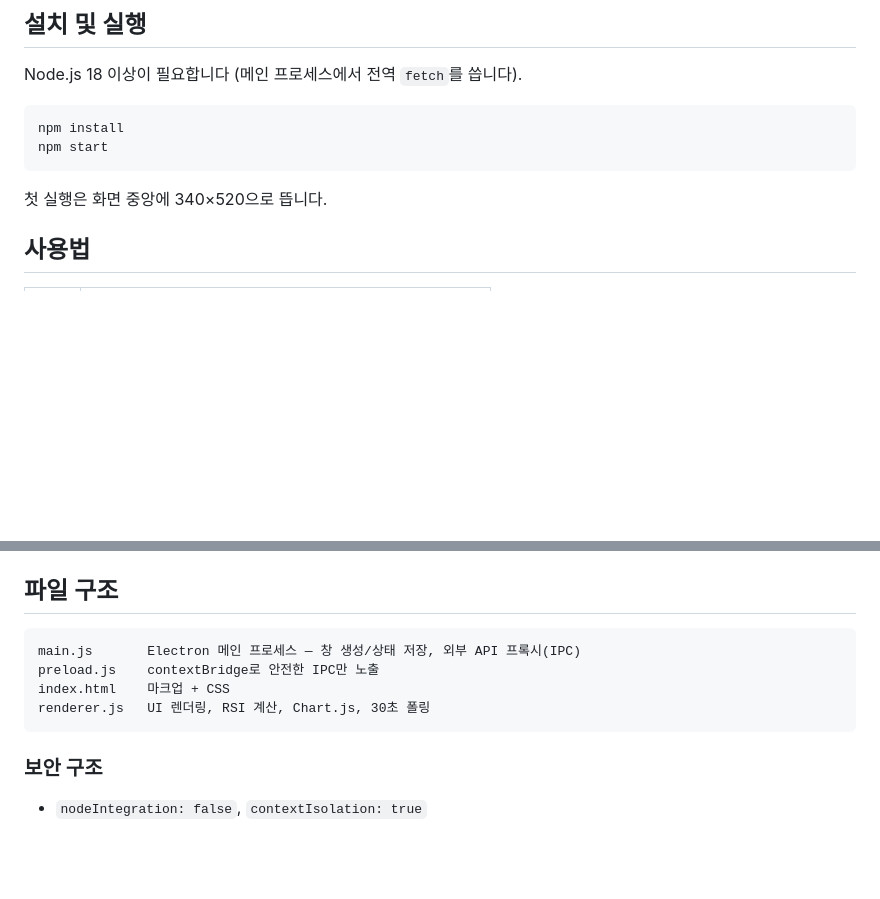
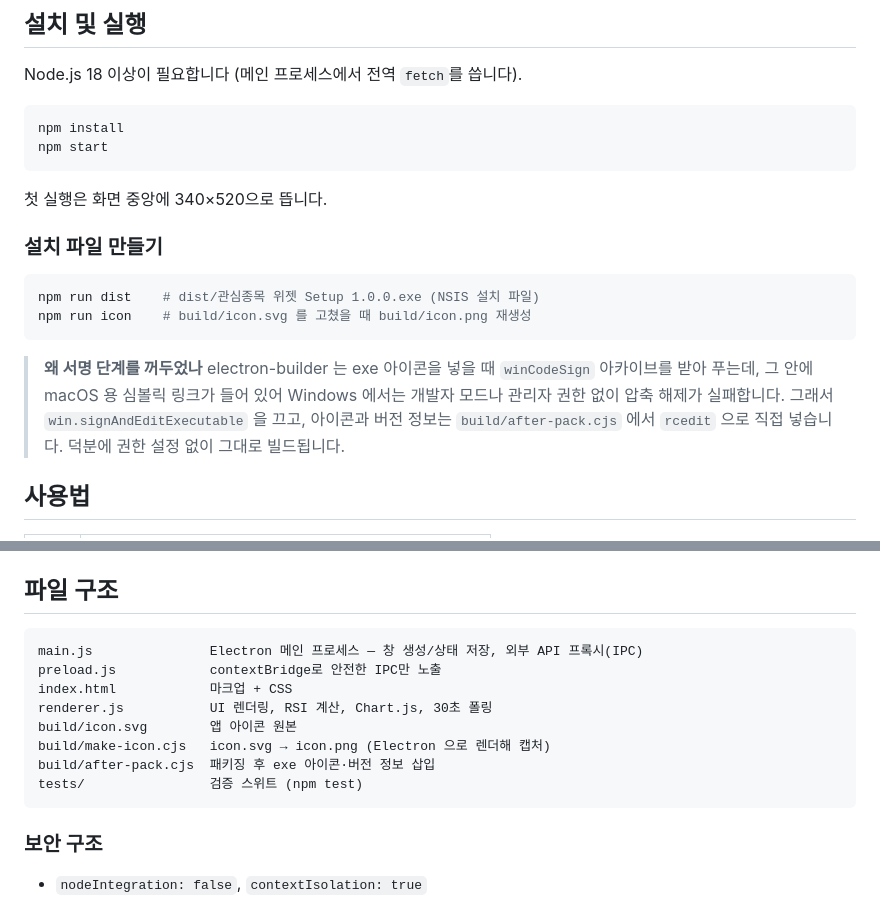
Before and after one commit to Wuid0801/stock-widget-v1, a Markdown page: README.md, 2 parts joined by grey strips. Drawn GitHub-style; blank space fills up the shorter version.

````diff
--- a/README.md
+++ b/README.md
@@ -33,6 +33,20 @@ npm start
 ```
 
 첫 실행은 화면 중앙에 340×520으로 뜹니다.
+
+### 설치 파일 만들기
+
+```bash
+npm run dist    # dist/관심종목 위젯 Setup 1.0.0.exe (NSIS 설치 파일)
+npm run icon    # build/icon.svg 를 고쳤을 때 build/icon.png 재생성
+```
+
+> **왜 서명 단계를 꺼두었나**
+> electron-builder 는 exe 아이콘을 넣을 때 `winCodeSign` 아카이브를 받아 푸는데,
+> 그 안에 macOS 용 심볼릭 링크가 들어 있어 Windows 에서는 개발자 모드나 관리자 권한 없이
+> 압축 해제가 실패합니다. 그래서 `win.signAndEditExecutable` 을 끄고,
+> 아이콘과 버전 정보는 `build/after-pack.cjs` 에서 `rcedit` 으로 직접 넣습니다.
+> 덕분에 권한 설정 없이 그대로 빌드됩니다.
 
 ## 사용법
 
@@ -156,10 +170,14 @@ Yahoo의 1D 봉은 20분 전에서 끊기므로, 장중에는 현재가를 끝
 ## 파일 구조
 
 ```
-main.js       Electron 메인 프로세스 — 창 생성/상태 저장, 외부 API 프록시(IPC)
-preload.js    contextBridge로 안전한 IPC만 노출
-index.html    마크업 + CSS
-renderer.js   UI 렌더링, RSI 계산, Chart.js, 30초 폴링
+main.js               Electron 메인 프로세스 — 창 생성/상태 저장, 외부 API 프록시(IPC)
+preload.js            contextBridge로 안전한 IPC만 노출
+index.html            마크업 + CSS
+renderer.js           UI 렌더링, RSI 계산, Chart.js, 30초 폴링
+build/icon.svg        앱 아이콘 원본
+build/make-icon.cjs   icon.svg → icon.png (Electron 으로 렌더해 캡처)
+build/after-pack.cjs  패키징 후 exe 아이콘·버전 정보 삽입
+tests/                검증 스위트 (npm test)
 ```
 
 ### 보안 구조
````
Also changed, not shown: build/icon.png (added), 9 other files.
